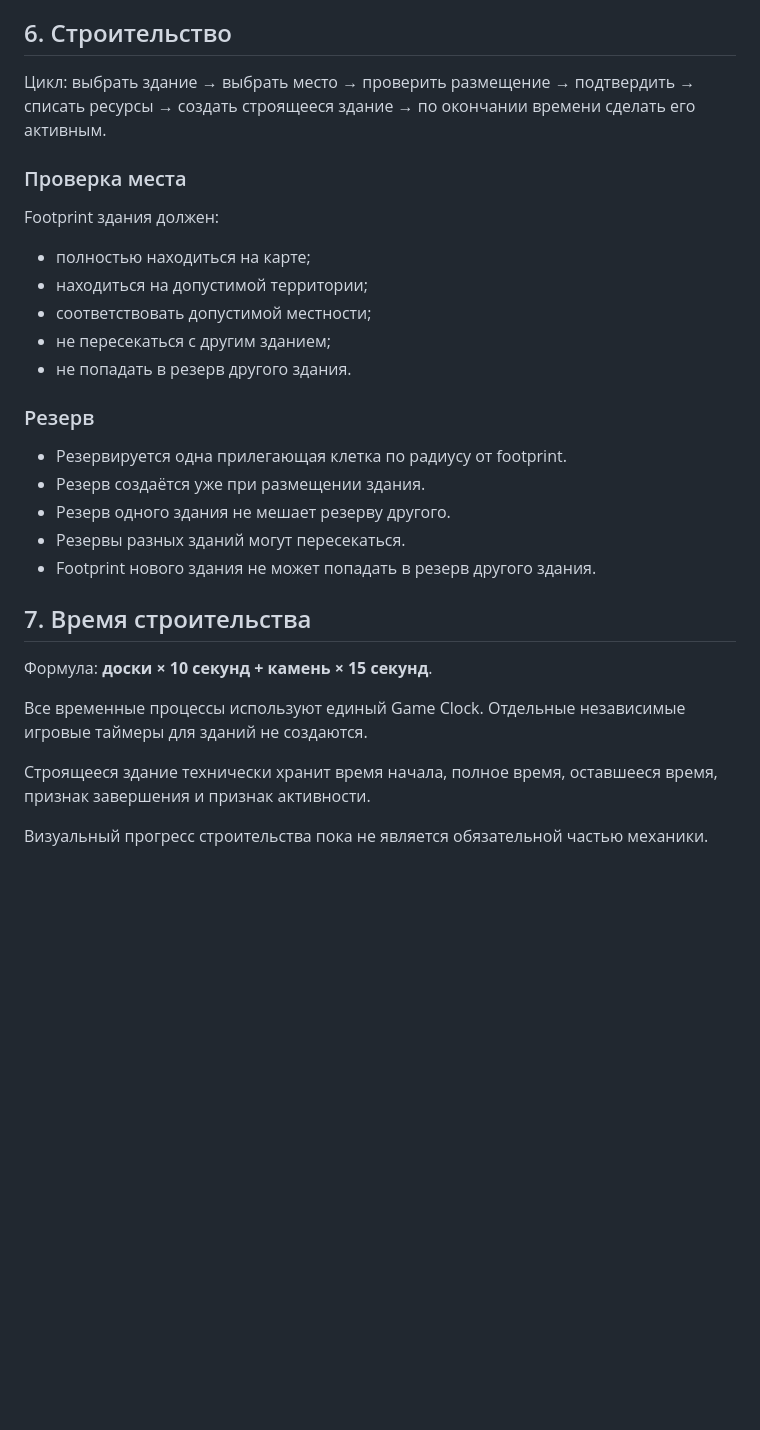
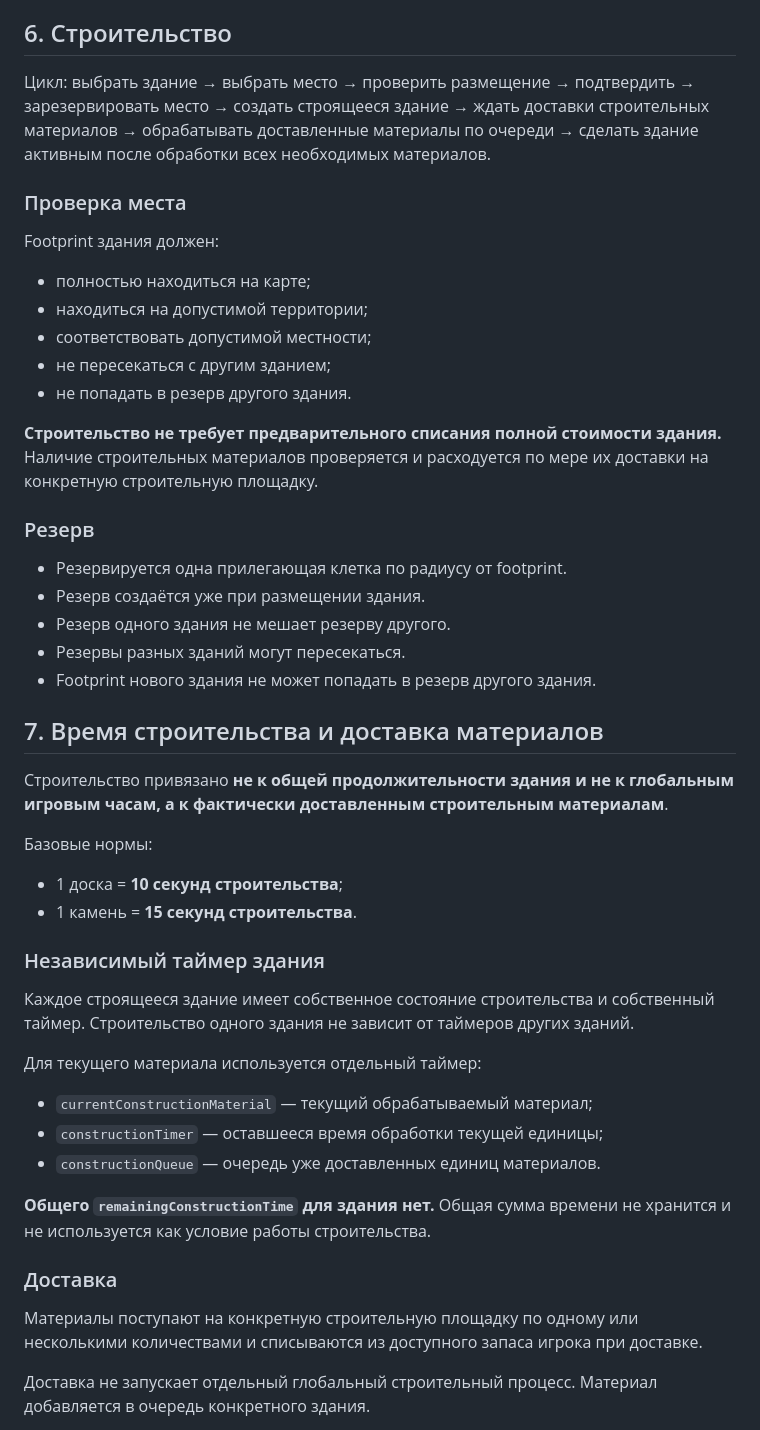
Before and after one commit to Emiristo/TerritorialGame, a Markdown page: docs/GAME_RULES.md, the part around one of its changes. Drawn GitHub-style; blank space fills up the shorter version.

Commit message:
docs: update construction mechanics

```diff
--- a/docs/GAME_RULES.md
+++ b/docs/GAME_RULES.md
@@ -43,7 +43,7 @@
 
 ## 6. Строительство
 
-Цикл: выбрать здание → выбрать место → проверить размещение → подтвердить → списать ресурсы → создать строящееся здание → по окончании времени сделать его активным.
+Цикл: выбрать здание → выбрать место → проверить размещение → подтвердить → зарезервировать место → создать строящееся здание → ждать доставки строительных материалов → обрабатывать доставленные материалы по очереди → сделать здание активным после обработки всех необходимых материалов.
 
 ### Проверка места
 
@@ -54,6 +54,8 @@ Footprint здания должен:
 - не пересекаться с другим зданием;
 - не попадать в резерв другого здания.
 
+**Строительство не требует предварительного списания полной стоимости здания.** Наличие строительных материалов проверяется и расходуется по мере их доставки на конкретную строительную площадку.
+
 ### Резерв
 
 - Резервируется одна прилегающая клетка по радиусу от footprint.
@@ -62,12 +64,28 @@ Footprint здания должен:
 - Резервы разных зданий могут пересекаться.
 - Footprint нового здания не может попадать в резерв другого здания.
 
-## 7. Время строительства
+## 7. Время строительства и доставка материалов
 
-Формула: **доски × 10 секунд + камень × 15 секунд**.
+Строительство привязано **не к общей продолжительности здания и не к глобальным игровым часам, а к фактически доставленным строительным материалам**.
 
-Все временные процессы используют единый Game Clock. Отдельные независимые игровые таймеры для зданий не создаются.
+Базовые нормы:
+- 1 доска = **10 секунд строительства**;
+- 1 камень = **15 секунд строительства**.
 
-Строящееся здание технически хранит время начала, полное время, оставшееся время, признак завершения и признак активности.
+### Независимый таймер здания
 
-Визуальный прогресс строительства пока не является обязательной частью механики.
+Каждое строящееся здание имеет собственное состояние строительства и собственный таймер. Строительство одного здания не зависит от таймеров других зданий.
+
+Для текущего материала используется отдельный таймер:
+- `currentConstructionMaterial` — текущий обрабатываемый материал;
+- `constructionTimer` — оставшееся время обработки текущей единицы;
+- `constructionQueue` — очередь уже доставленных единиц материалов.
+
+**Общего `remainingConstructionTime` для здания нет.** Общая сумма времени не хранится и не используется как условие работы строительства.
+
+### Доставка
+
+Материалы поступают на конкретную строительную площадку по одному или несколькими количествами и списываются из доступного запаса игрока при доставке.
+
+Доставка не запускает отдельный глобальный строительный процесс. Материал добавляется в очередь конкретного здания.
+
```
Also changed, not shown: other parts of docs/GAME_RULES.md (+80 -25 lines).
